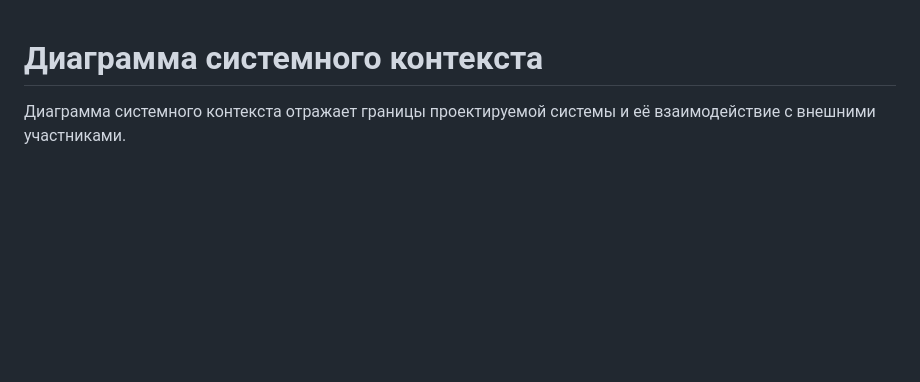
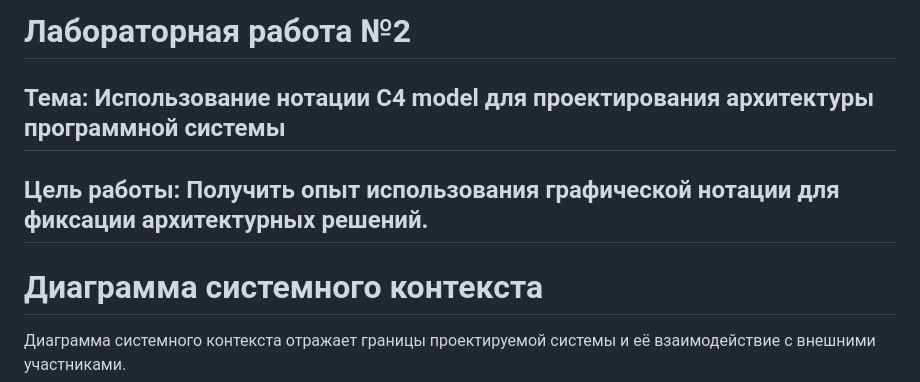
Before and after one commit to Grzegorz231/PAPS, a Markdown page: docs/Отчёт lab2.md, the part around the change. Drawn GitHub-style; blank space fills up the shorter version.

```diff
--- a/docs/Отчёт lab2.md
+++ b/docs/Отчёт lab2.md
@@ -1,3 +1,7 @@
+# Лабораторная работа №2
+## Тема: Использование нотации C4 model для проектирования архитектуры программной системы
+## Цель работы: Получить опыт использования графической нотации для фиксации архитектурных решений.
+
 # Диаграмма системного контекста
 
 Диаграмма системного контекста отражает границы проектируемой системы и её взаимодействие с внешними участниками.
```
